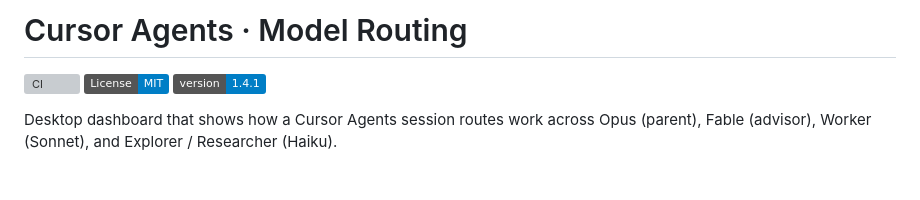
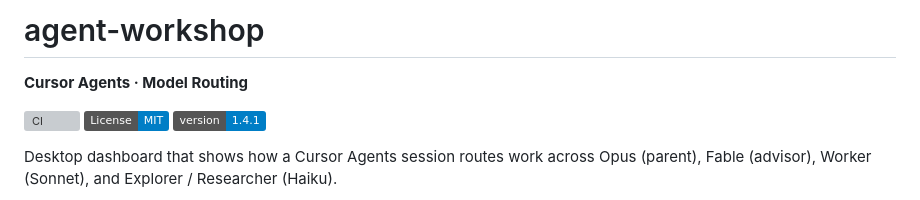
Before and after one commit to thymeed/agent-workshop, a Markdown page: README.md, the part around the change. GitHub-like rendering; badges without logos; blank space fills up the shorter version; grey boxes are pictures that could not be loaded.

Commit message:
Update project title and add badges in README

```diff
--- a/README.md
+++ b/README.md
@@ -1,4 +1,6 @@
-# Cursor Agents · Model Routing
+# agent-workshop
+
+**Cursor Agents · Model Routing**
 
 [![CI](https://github.com/thymeed/agent-workshop/actions/workflows/ci.yml/badge.svg?branch=master)](https://github.com/thymeed/agent-workshop/actions/workflows/ci.yml)
 [![License: MIT](https://img.shields.io/badge/License-MIT-blue.svg)](LICENSE)
```
